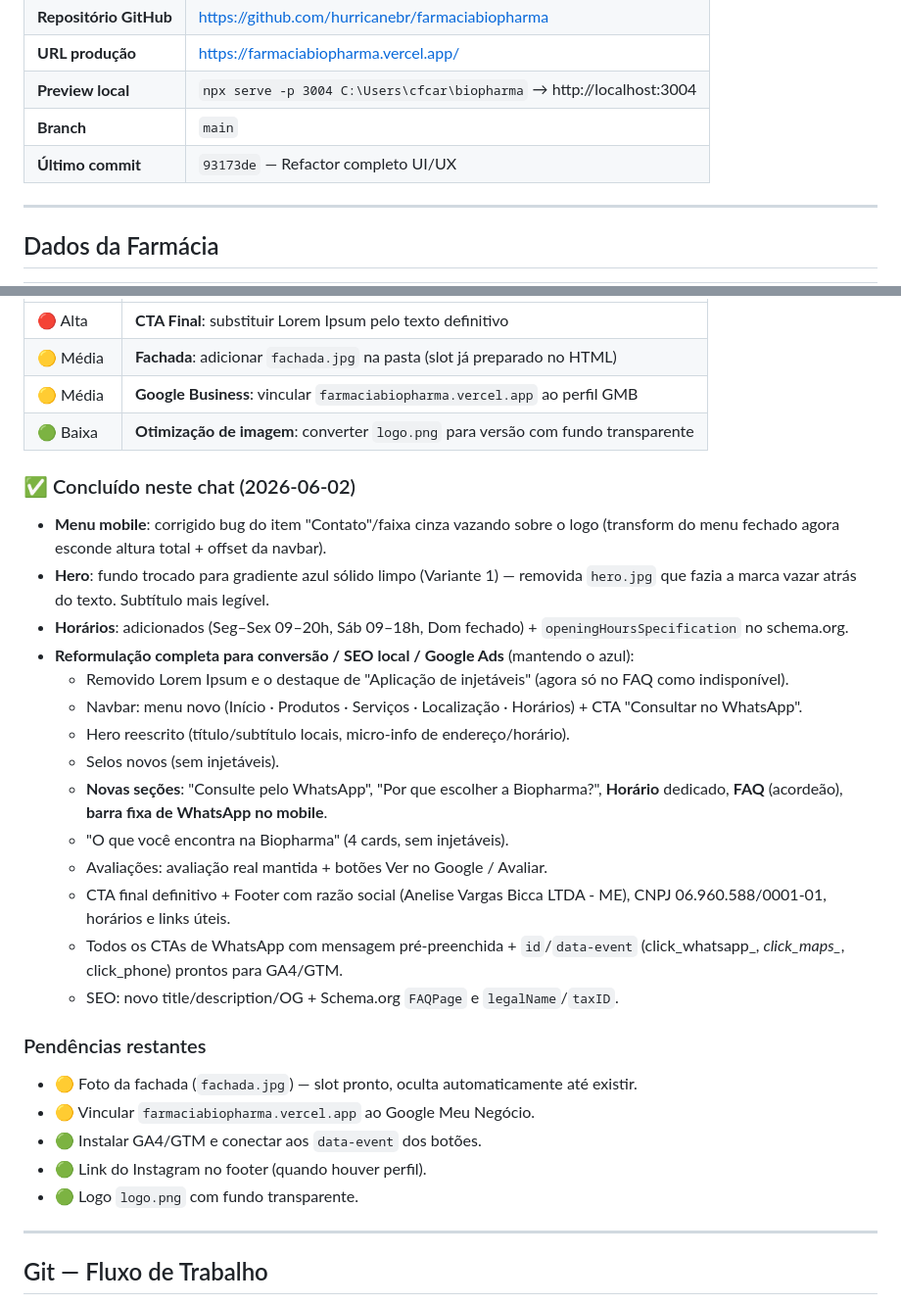
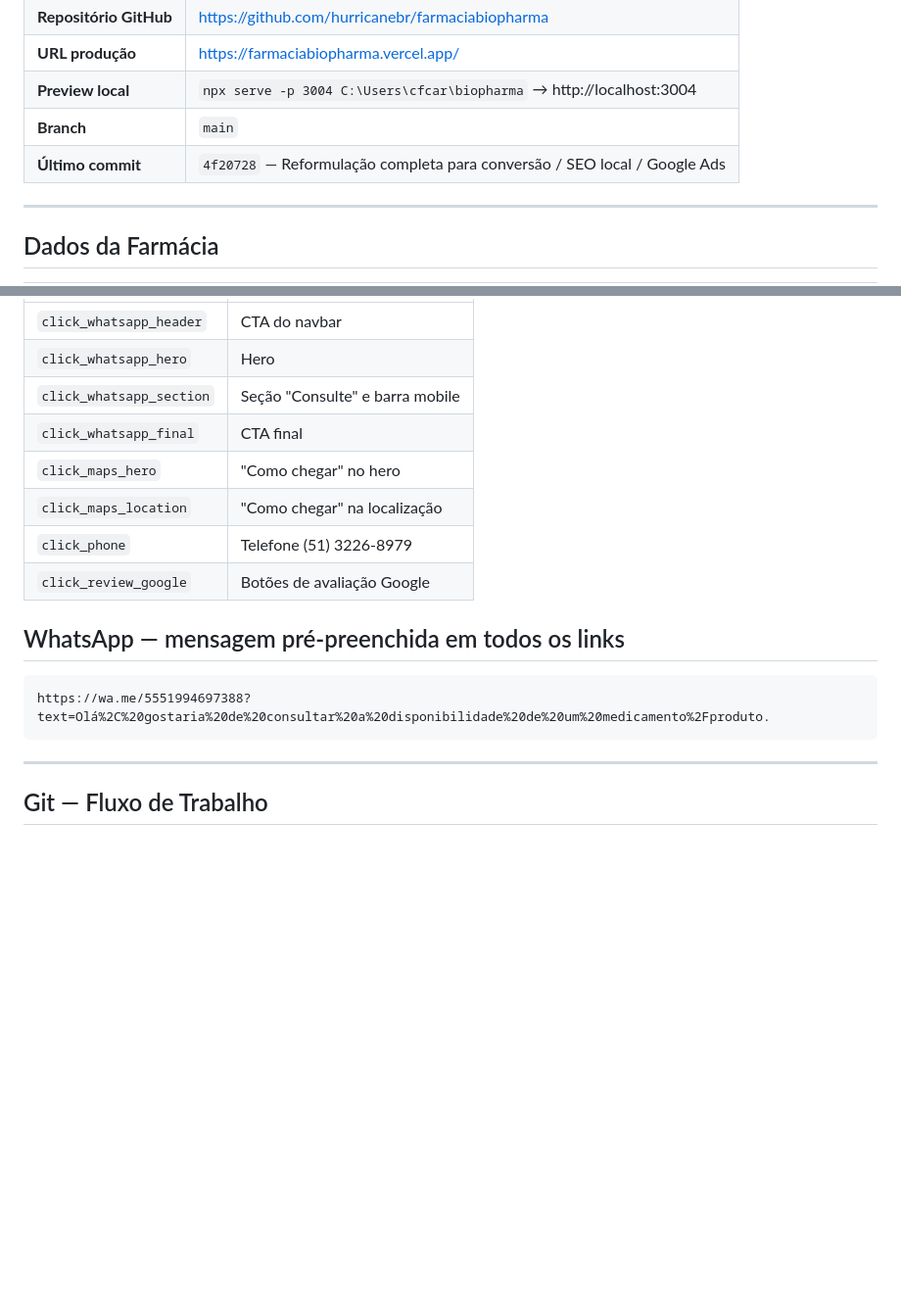
Before and after one commit to hurricanebr/farmaciabiopharma, a Markdown page: INICIO_PROXIMO_CHAT.md, 2 parts joined by grey strips. Shown at 98% size. GitHub-like rendering; blank space fills up the shorter version.

````diff
--- a/INICIO_PROXIMO_CHAT.md
+++ b/INICIO_PROXIMO_CHAT.md
@@ -14,7 +14,7 @@ Landing page estática (HTML + CSS + JS puro) da **Biopharma Farmácia**.
 | **URL produção** | https://farmaciabiopharma.vercel.app/ |
 | **Preview local** | `npx serve -p 3004 C:\Users\cfcar\biopharma` → http://localhost:3004 |
 | **Branch** | `main` |
-| **Último commit** | `93173de` — Refactor completo UI/UX |
+| **Último commit** | `4f20728` — Reformulação completa para conversão / SEO local / Google Ads |
 
 ---
 
@@ -101,31 +117,18 @@ C:\Users\cfcar\biopharma\
 |---|---|
-| 🔴 Alta | **CTA Final**: substituir Lorem Ipsum pelo texto definitivo |
-| 🟡 Média | **Fachada**: adicionar `fachada.jpg` na pasta (slot já preparado no HTML) |
-| 🟡 Média | **Google Business**: vincular `farmaciabiopharma.vercel.app` ao perfil GMB |
-| 🟢 Baixa | **Otimização de imagem**: converter `logo.png` para versão com fundo transparente |
+| `click_whatsapp_header` | CTA do navbar |
+| `click_whatsapp_hero` | Hero |
+| `click_whatsapp_section` | Seção "Consulte" e barra mobile |
+| `click_whatsapp_final` | CTA final |
+| `click_maps_hero` | "Como chegar" no hero |
+| `click_maps_location` | "Como chegar" na localização |
+| `click_phone` | Telefone (51) 3226-8979 |
+| `click_review_google` | Botões de avaliação Google |
 
-### ✅ Concluído neste chat (2026-06-02)
-- **Menu mobile**: corrigido bug do item "Contato"/faixa cinza vazando sobre o logo (transform do menu fechado agora esconde altura total + offset da navbar).
-- **Hero**: fundo trocado para gradiente azul sólido limpo (Variante 1) — removida `hero.jpg` que fazia a marca vazar atrás do texto. Subtítulo mais legível.
-- **Horários**: adicionados (Seg–Sex 09–20h, Sáb 09–18h, Dom fechado) + `openingHoursSpecification` no schema.org.
-- **Reformulação completa para conversão / SEO local / Google Ads** (mantendo o azul):
-  - Removido Lorem Ipsum e o destaque de "Aplicação de injetáveis" (agora só no FAQ como indisponível).
-  - Navbar: menu novo (Início · Produtos · Serviços · Localização · Horários) + CTA "Consultar no WhatsApp".
-  - Hero reescrito (título/subtítulo locais, micro-info de endereço/horário).
-  - Selos novos (sem injetáveis).
-  - **Novas seções**: "Consulte pelo WhatsApp", "Por que escolher a Biopharma?", **Horário** dedicado, **FAQ** (acordeão), **barra fixa de WhatsApp no mobile**.
-  - "O que você encontra na Biopharma" (4 cards, sem injetáveis).
-  - Avaliações: avaliação real mantida + botões Ver no Google / Avaliar.
-  - CTA final definitivo + Footer com razão social (Anelise Vargas Bicca LTDA - ME), CNPJ 06.960.588/0001-01, horários e links úteis.
-  - Todos os CTAs de WhatsApp com mensagem pré-preenchida + `id`/`data-event` (click_whatsapp_*, click_maps_*, click_phone) prontos para GA4/GTM.
-  - SEO: novo title/description/OG + Schema.org `FAQPage` e `legalName`/`taxID`.
+## WhatsApp — mensagem pré-preenchida em todos os links
 
-### Pendências restantes
-- 🟡 Foto da fachada (`fachada.jpg`) — slot pronto, oculta automaticamente até existir.
-- 🟡 Vincular `farmaciabiopharma.vercel.app` ao Google Meu Negócio.
-- 🟢 Instalar GA4/GTM e conectar aos `data-event` dos botões.
-- 🟢 Link do Instagram no footer (quando houver perfil).
-- 🟢 Logo `logo.png` com fundo transparente.
+```
+https://wa.me/5551994697388?text=Olá%2C%20gostaria%20de%20consultar%20a%20disponibilidade%20de%20um%20medicamento%2Fproduto.
+```
 
 ---
 
````
Also changed, not shown: other parts of INICIO_PROXIMO_CHAT.md (+32 -16 lines).
